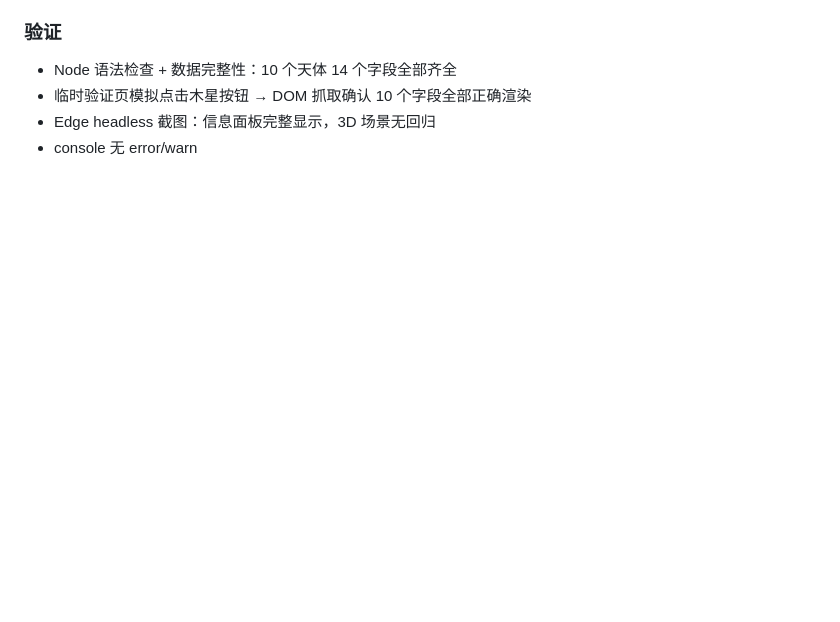
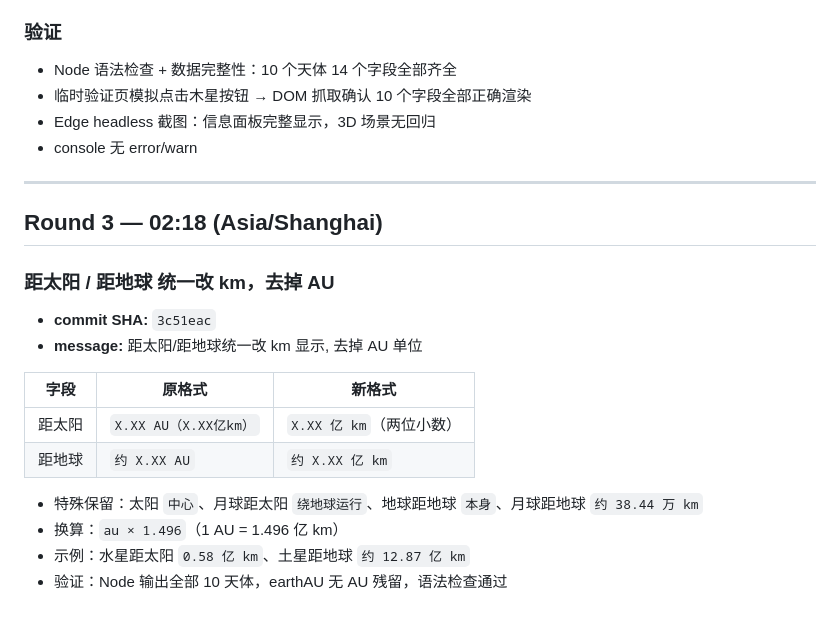
Before and after one commit to fengmax/fengmax.github.io, a Markdown page: data/SYNC-2026-08-20.md, the part around the change. GitHub-like rendering; blank space fills up the shorter version.

Commit message:
Sync marker: 记录 km 单位统一 (3c51eac)

```diff
--- a/data/SYNC-2026-08-20.md
+++ b/data/SYNC-2026-08-20.md
@@ -81,3 +81,22 @@ GitHub Pages 自动构建，几个 commit 之内 https://fengmax.github.io/ 生
 - 临时验证页模拟点击木星按钮 → DOM 抓取确认 10 个字段全部正确渲染
 - Edge headless 截图：信息面板完整显示，3D 场景无回归
 - console 无 error/warn
+
+---
+
+## Round 3 — 02:18 (Asia/Shanghai)
+
+### 距太阳 / 距地球 统一改 km，去掉 AU
+
+- **commit SHA:** `3c51eac`
+- **message:** 距太阳/距地球统一改 km 显示, 去掉 AU 单位
+
+| 字段 | 原格式 | 新格式 |
+|---|---|---|
+| 距太阳 | `X.XX AU（X.XX亿km）` | `X.XX 亿 km`（两位小数） |
+| 距地球 | `约 X.XX AU` | `约 X.XX 亿 km` |
+
+- 特殊保留：太阳 `中心`、月球距太阳 `绕地球运行`、地球距地球 `本身`、月球距地球 `约 38.44 万 km`
+- 换算：`au × 1.496`（1 AU = 1.496 亿 km）
+- 示例：水星距太阳 `0.58 亿 km`、土星距地球 `约 12.87 亿 km`
+- 验证：Node 输出全部 10 天体，earthAU 无 AU 残留，语法检查通过
```
